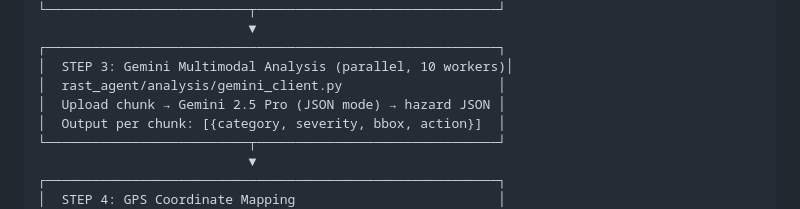
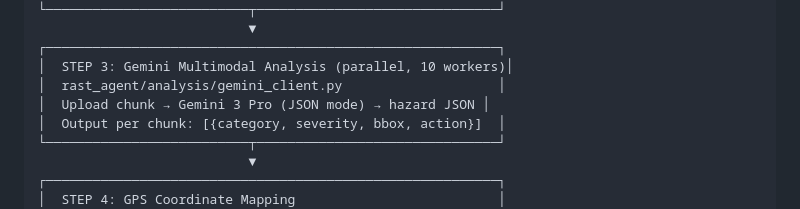
Before and after one commit to krishna16sharma/RastAgent, a Markdown page: PREP.md, the part around the change. Drawn GitHub-style.

Commit message:
Update Gemini version in analysis step

```diff
--- a/PREP.md
+++ b/PREP.md
@@ -27,7 +27,7 @@ GoPro MP4 (video + embedded GPS)
 ┌──────────────────────────────────────────────────────────┐
 │  STEP 3: Gemini Multimodal Analysis (parallel, 10 workers)│
 │  rast_agent/analysis/gemini_client.py                    │
-│  Upload chunk → Gemini 2.5 Pro (JSON mode) → hazard JSON │
+│  Upload chunk → Gemini 3 Pro (JSON mode) → hazard JSON │
 │  Output per chunk: [{category, severity, bbox, action}]  │
 └──────────────────────────┬───────────────────────────────┘
                            ▼
```
